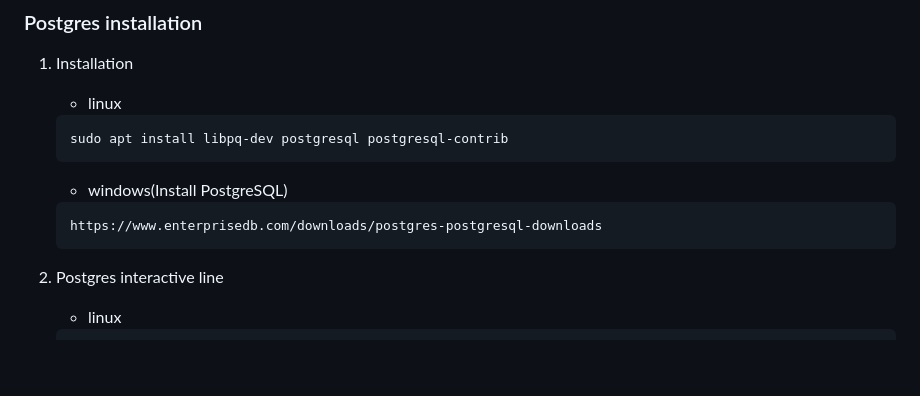
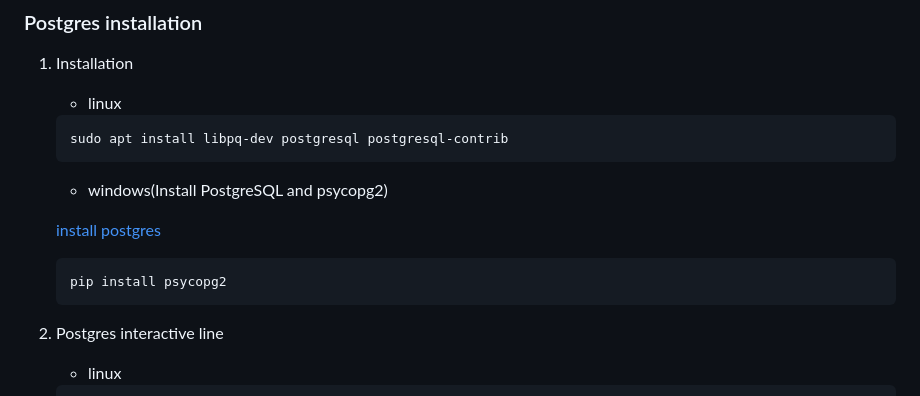
Before and after one commit to on3ginnn/sport, a Markdown page: README.md, the part around the change. Rendered like a GitHub page; blank space fills up the shorter version.

Commit message:
feat: psycopg2 for windows in readme

````diff
--- a/README.md
+++ b/README.md
@@ -97,11 +97,14 @@
     sudo apt install libpq-dev postgresql postgresql-contrib
     ```
 
-    * windows(Install PostgreSQL)
+    * windows(Install PostgreSQL and psycopg2)
+
+    [install postgres](https://www.enterprisedb.com/downloads/postgres-postgresql-downloads)
 
     ```url
-    https://www.enterprisedb.com/downloads/postgres-postgresql-downloads
+    pip install psycopg2
     ```
+
 
 2. Postgres interactive line
     * linux
````
